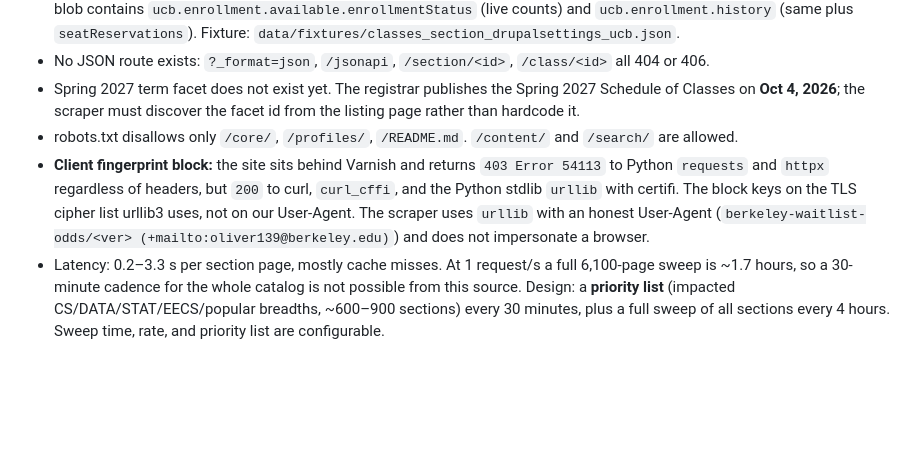
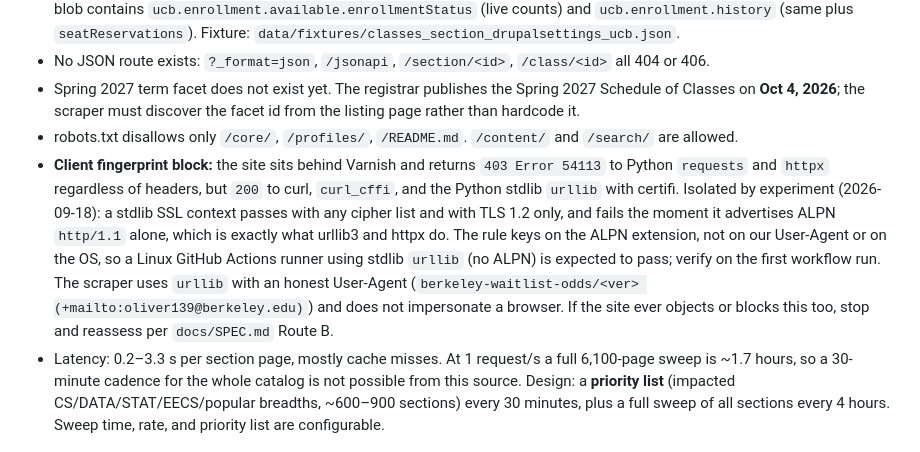
Before and after one commit to oliver139-chinesemole/berkeley-waitlist-odds, a Markdown page: docs/PHASE0.md, the part around the change. Drawn GitHub-style; blank space fills up the shorter version.

Commit message:
Phase 0: ALPN is the block trigger; add A2 plan record
Co-Authored-By: Claude Fable 5.1 <noreply@anthropic.com>

```diff
--- a/docs/PHASE0.md
+++ b/docs/PHASE0.md
@@ -27,7 +27,7 @@ Written 2026-09-18 from live probes (see `data/fixtures/` for the raw responses)
 - No JSON route exists: `?_format=json`, `/jsonapi`, `/section/<id>`, `/class/<id>` all 404 or 406.
 - Spring 2027 term facet does not exist yet. The registrar publishes the Spring 2027 Schedule of Classes on **Oct 4, 2026**; the scraper must discover the facet id from the listing page rather than hardcode it.
 - robots.txt disallows only `/core/`, `/profiles/`, `/README.md`. `/content/` and `/search/` are allowed.
-- **Client fingerprint block:** the site sits behind Varnish and returns `403 Error 54113` to Python `requests` and `httpx` regardless of headers, but `200` to curl, `curl_cffi`, and the Python stdlib `urllib` with certifi. The block keys on the TLS cipher list urllib3 uses, not on our User-Agent. The scraper uses `urllib` with an honest User-Agent (`berkeley-waitlist-odds/<ver> (+mailto:oliver139@berkeley.edu)`) and does not impersonate a browser.
+- **Client fingerprint block:** the site sits behind Varnish and returns `403 Error 54113` to Python `requests` and `httpx` regardless of headers, but `200` to curl, `curl_cffi`, and the Python stdlib `urllib` with certifi. Isolated by experiment (2026-09-18): a stdlib SSL context passes with any cipher list and with TLS 1.2 only, and fails the moment it advertises ALPN `http/1.1` alone, which is exactly what urllib3 and httpx do. The rule keys on the ALPN extension, not on our User-Agent or on the OS, so a Linux GitHub Actions runner using stdlib `urllib` (no ALPN) is expected to pass; verify on the first workflow run. The scraper uses `urllib` with an honest User-Agent (`berkeley-waitlist-odds/<ver> (+mailto:oliver139@berkeley.edu)`) and does not impersonate a browser. If the site ever objects or blocks this too, stop and reassess per `docs/SPEC.md` Route B.
 - Latency: 0.2–3.3 s per section page, mostly cache misses. At 1 request/s a full 6,100-page sweep is ~1.7 hours, so a 30-minute cadence for the whole catalog is not possible from this source. Design: a **priority list** (impacted CS/DATA/STAT/EECS/popular breadths, ~600–900 sections) every 30 minutes, plus a full sweep of all sections every 4 hours. Sweep time, rate, and priority list are configurable.
 
 ### Source 3: Berkeleytime
```
Also changed, not shown: 1 other file.
